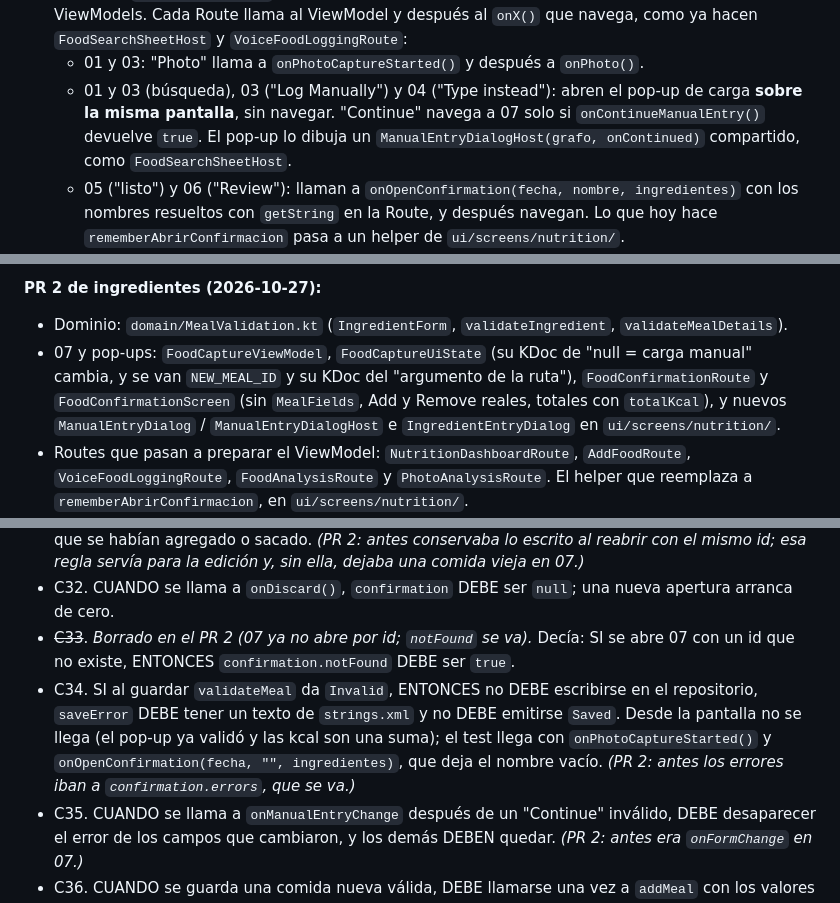
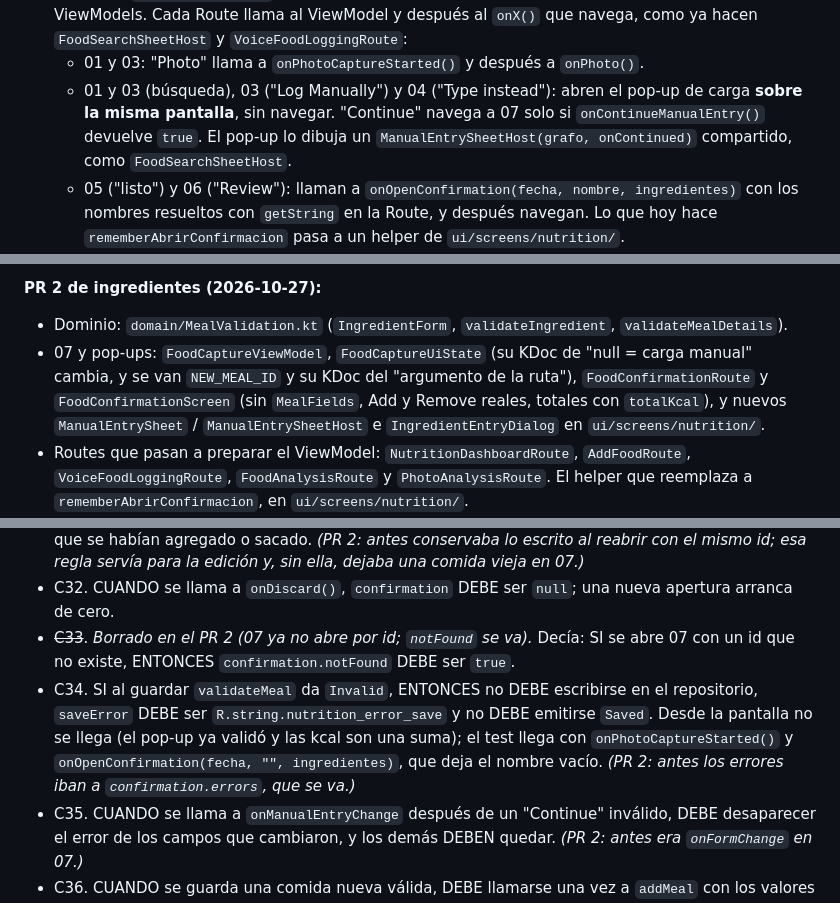
Before and after one commit to sofiaandreaolguin/parcial-tp3, a Markdown page: specs/funcionales/carga-y-eliminacion-de-comidas.md, 3 parts joined by grey strips. Rendered like a GitHub page.

```diff
--- a/specs/funcionales/carga-y-eliminacion-de-comidas.md
+++ b/specs/funcionales/carga-y-eliminacion-de-comidas.md
@@ -171,7 +172,7 @@ data class IngredientEntryState(
   - **el de ingrediente es un `AlertDialog`** de Material 3: son tres campos.
 - **Quién prepara el ViewModel: las Routes, no el grafo** (cambia la decisión del 25/10, ver Historial). `NutritionNavGraph` queda como los de Workout y Progress: solo navega y no pide ViewModels. Cada Route llama al ViewModel y después al `onX()` que navega, como ya hacen `FoodSearchSheetHost` y `VoiceFoodLoggingRoute`:
   - 01 y 03: "Photo" llama a `onPhotoCaptureStarted()` y después a `onPhoto()`.
-  - 01 y 03 (búsqueda), 03 ("Log Manually") y 04 ("Type instead"): abren el pop-up de carga **sobre la misma pantalla**, sin navegar. "Continue" navega a 07 solo si `onContinueManualEntry()` devuelve `true`. El pop-up lo dibuja un `ManualEntryDialogHost(grafo, onContinued)` compartido, como `FoodSearchSheetHost`.
+  - 01 y 03 (búsqueda), 03 ("Log Manually") y 04 ("Type instead"): abren el pop-up de carga **sobre la misma pantalla**, sin navegar. "Continue" navega a 07 solo si `onContinueManualEntry()` devuelve `true`. El pop-up lo dibuja un `ManualEntrySheetHost(grafo, onContinued)` compartido, como `FoodSearchSheetHost`.
   - 05 ("listo") y 06 ("Review"): llaman a `onOpenConfirmation(fecha, nombre, ingredientes)` con los nombres resueltos con `getString` en la Route, y después navegan. Lo que hoy hace `rememberAbrirConfirmacion` pasa a un helper de `ui/screens/nutrition/`.
   - Al volver de 07 sin guardar (‹ o atrás) se llama a `onDiscard()` y se vuelve a la pantalla de abajo **sin** el pop-up: lo escrito en él se pierde, como hoy lo escrito en 07.
 
@@ -220,7 +221,7 @@ sealed interface MealDetailEvent { data object Deleted : MealDetailEvent; data o
 
 **PR 2 de ingredientes (2026-10-27):**
 - Dominio: `domain/MealValidation.kt` (`IngredientForm`, `validateIngredient`, `validateMealDetails`).
-- 07 y pop-ups: `FoodCaptureViewModel`, `FoodCaptureUiState` (su KDoc de "null = carga manual" cambia, y se van `NEW_MEAL_ID` y su KDoc del "argumento de la ruta"), `FoodConfirmationRoute` y `FoodConfirmationScreen` (sin `MealFields`, Add y Remove reales, totales con `totalKcal`), y nuevos `ManualEntryDialog` / `ManualEntryDialogHost` e `IngredientEntryDialog` en `ui/screens/nutrition/`.
+- 07 y pop-ups: `FoodCaptureViewModel`, `FoodCaptureUiState` (su KDoc de "null = carga manual" cambia, y se van `NEW_MEAL_ID` y su KDoc del "argumento de la ruta"), `FoodConfirmationRoute` y `FoodConfirmationScreen` (sin `MealFields`, Add y Remove reales, totales con `totalKcal`), y nuevos `ManualEntrySheet` / `ManualEntrySheetHost` e `IngredientEntryDialog` en `ui/screens/nutrition/`.
 - Routes que pasan a preparar el ViewModel: `NutritionDashboardRoute`, `AddFoodRoute`, `VoiceFoodLoggingRoute`, `FoodAnalysisRoute` y `PhotoAnalysisRoute`. El helper que reemplaza a `rememberAbrirConfirmacion`, en `ui/screens/nutrition/`.
 - Sin edición ("Edición: fuera de alcance"): `MealDetailScreen` y `MealDetailRoute` ("Edit Meal" pasa a demostración), `MealRepository`, `MealRepositoryImpl`, `MealDao`, `MealDataException` y `Rutas.kt`; en los tests, `MealDaoTest`, `MealRepositoryImplTest` y `FakeMealRepository`.
 - `res/values/strings.xml` y `res/values-es/strings.xml`: títulos y botones de los dos pop-ups, `nutrition_error_no_ingredients`, y los rangos de gramos y kcal del ingrediente.
@@ -317,7 +319,7 @@ Regla de formato: el texto se evalúa sin espacios en los bordes; **primero el f
 - C31. CUANDO se llama a `onOpenConfirmation` o a `onContinueManualEntry()` (válido) con una `confirmation` ya abierta (se salió de 07 por la barra inferior sin descartar), la nueva DEBE reemplazar a la anterior: los ingredientes y el formulario DEBEN ser los de la nueva apertura, no los que se habían agregado o sacado. *(PR 2: antes conservaba lo escrito al reabrir con el mismo id; esa regla servía para la edición y, sin ella, dejaba una comida vieja en 07.)*
 - C32. CUANDO se llama a `onDiscard()`, `confirmation` DEBE ser `null`; una nueva apertura arranca de cero.
 - ~~C33~~. *Borrado en el PR 2 (07 ya no abre por id; `notFound` se va).* Decía: SI se abre 07 con un id que no existe, ENTONCES `confirmation.notFound` DEBE ser `true`.
-- C34. SI al guardar `validateMeal` da `Invalid`, ENTONCES no DEBE escribirse en el repositorio, `saveError` DEBE tener un texto de `strings.xml` y no DEBE emitirse `Saved`. Desde la pantalla no se llega (el pop-up ya validó y las kcal son una suma); el test llega con `onPhotoCaptureStarted()` y `onOpenConfirmation(fecha, "", ingredientes)`, que deja el nombre vacío. *(PR 2: antes los errores iban a `confirmation.errors`, que se va.)*
+- C34. SI al guardar `validateMeal` da `Invalid`, ENTONCES no DEBE escribirse en el repositorio, `saveError` DEBE ser `R.string.nutrition_error_save` y no DEBE emitirse `Saved`. Desde la pantalla no se llega (el pop-up ya validó y las kcal son una suma); el test llega con `onPhotoCaptureStarted()` y `onOpenConfirmation(fecha, "", ingredientes)`, que deja el nombre vacío. *(PR 2: antes los errores iban a `confirmation.errors`, que se va.)*
 - C35. CUANDO se llama a `onManualEntryChange` después de un "Continue" inválido, DEBE desaparecer el error de los campos que cambiaron, y los demás DEBEN quedar. *(PR 2: antes era `onFormChange` en 07.)*
 - C36. CUANDO se guarda una comida nueva válida, DEBE llamarse una vez a `addMeal` con los valores validados (las kcal, la suma de los ingredientes: C87) y emitirse `Saved` una sola vez. Después, `draft` y `confirmation` DEBEN ser `null`.
 - ~~C37~~. *Borrado en el PR 2 (sin edición).* Decía: CUANDO se guarda una edición válida, DEBE llamarse a `updateMeal` con el mismo `id` (no a `addMeal`) y emitirse `Saved`.
```
Also changed, not shown: other parts of specs/funcionales/carga-y-eliminacion-de-comidas.md (+15 -10 lines), specs/funcionales/busqueda-de-alimentos.md (+9 -7 lines).
